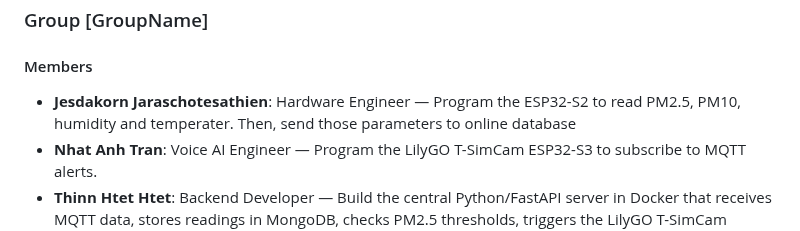
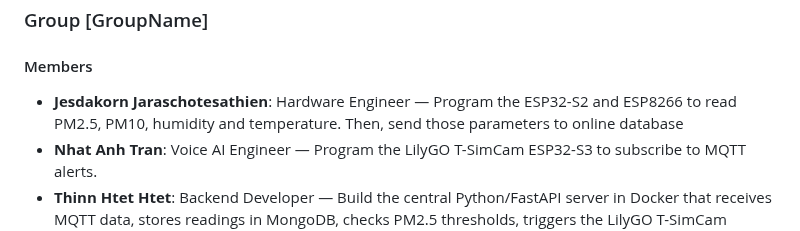
Before and after one commit to HanHanJimin/ICT720-2026-Smart-Air-Quality-Detection, a Markdown page: README.md, the part around the change. Drawn GitHub-style.

Commit message:
Update README.md
-add esp8266

```diff
--- a/README.md
+++ b/README.md
@@ -26,7 +26,7 @@
 
 #### Members
 
-- **Jesdakorn Jaraschotesathien**: Hardware Engineer — Program the ESP32-S2 to read PM2.5, PM10, humidity and temperater. Then, send those parameters to online database
+- **Jesdakorn Jaraschotesathien**: Hardware Engineer — Program the ESP32-S2 and ESP8266 to read PM2.5, PM10, humidity and temperature. Then, send those parameters to online database
 - **Nhat Anh Tran**: Voice AI Engineer — Program the LilyGO T-SimCam ESP32-S3 to subscribe to MQTT alerts.
 - **Thinn Htet Htet**: Backend Developer — Build the central Python/FastAPI server in Docker that receives MQTT data, stores readings in MongoDB, checks PM2.5 thresholds, triggers the LilyGO T-SimCam ESP32-S3 alerts, and exposes REST API endpoints for other services.
 - **Khin Su Su Han**: Frontend / Bot Developer — Build the Telegram Bot to send air quality alerts.
```
